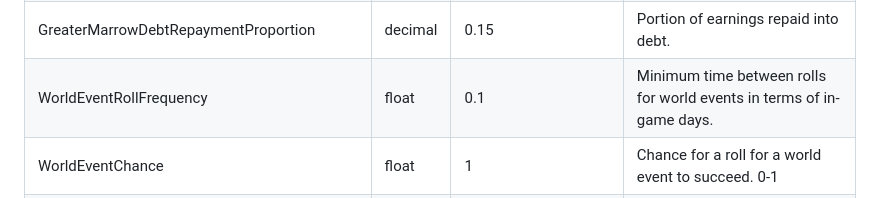
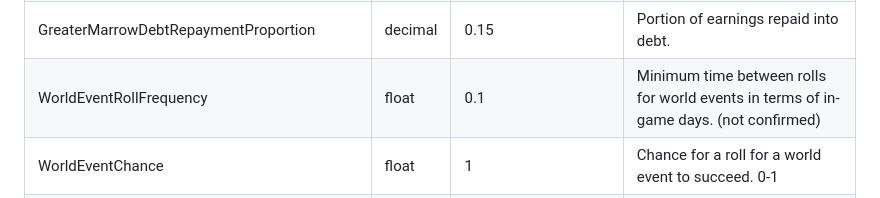
Before and after one commit to bdlm-dev/dredge-mods, a Markdown page: ConfigChanger/README.md, the part around the change. GitHub-like rendering.

```diff
--- a/ConfigChanger/README.md
+++ b/ConfigChanger/README.md
@@ -59,7 +59,7 @@
 | AtrophyConditionMax  | float | 1.5 | Greatest possible freshness for an atrophy catch.
 | GreaterMarrowDebt  | decimal | 50 | Starting player debt at greater marrow.
 | GreaterMarrowDebtRepaymentProportion  | decimal | 0.15 | Portion of earnings repaid into debt.
-| WorldEventRollFrequency  | float | 0.1 | Minimum time between rolls for world events in terms of in-game days.
+| WorldEventRollFrequency  | float | 0.1 | Minimum time between rolls for world events in terms of in-game days. (not confirmed)
 | WorldEventChance  | float | 1 | Chance for a roll for a world event to succeed. 0-1
 | TrophyNotchSpawnChance  | float | 0.075 | Chance for a trophy notch to spawn.
 | BaitedTrophyNotchSpawnChance  | float | 0.4 | Chance for a trophy notch to spawn for bait fishing spots
```
